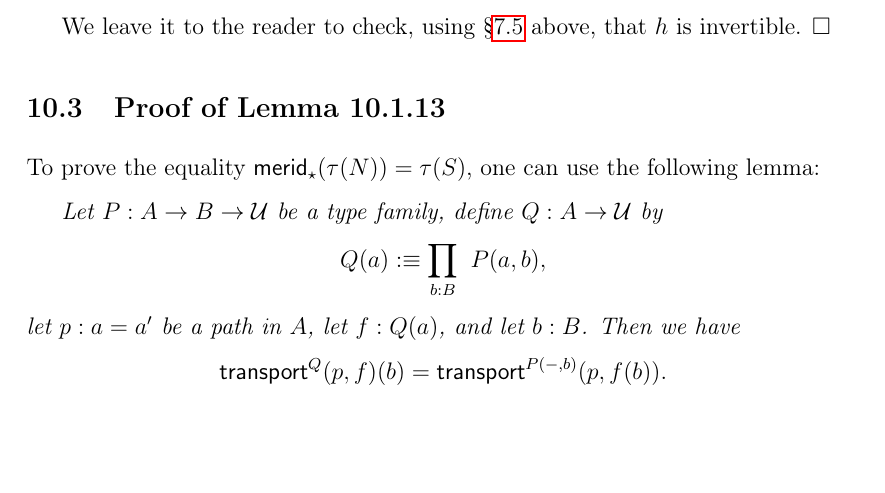
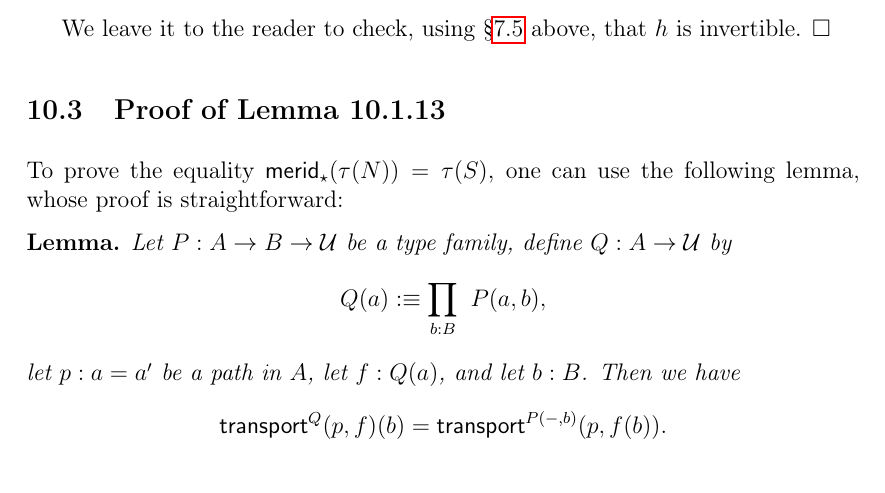
Before and after one commit to Pierre-Yves-Gaillard/HoTT_Reading_Notes, a LaTeX document (HoTT_Reading_Notes_a.tex): part of page 60 of 64, cut so that both start at the same text, the shorter picture padded with empty space. Compiled offline with pdfLaTeX.

Commit message:
Update HoTT_Reading_Notes_a.tex

```diff
--- a/HoTT_Reading_Notes_a.tex
+++ b/HoTT_Reading_Notes_a.tex
@@ -2456,9 +2456,9 @@ as follows: Let $\sim_b$ be the equivalence relation defined on $\fib_f(b)$ by t
 
 \subsection{Proof of Lemma 10.1.13}
 
-To prove the equality $\ms{merid}_\star(\tau(N))=\tau(S)$, one can use the following lemma:
-
-\emph{Let $P:A\to B\to\U$ be a type family, define $Q:A\to\U$ by
+To prove the equality $\ms{merid}_\star(\tau(N))=\tau(S)$, one can use the following lemma, whose proof is straightforward:
+
+\nn\tb{Lemma.} \emph{Let $P:A\to B\to\U$ be a type family, define $Q:A\to\U$ by
 $$
 Q(a):\eq\prod_{b:B}\ P(a,b),
 $$
```
